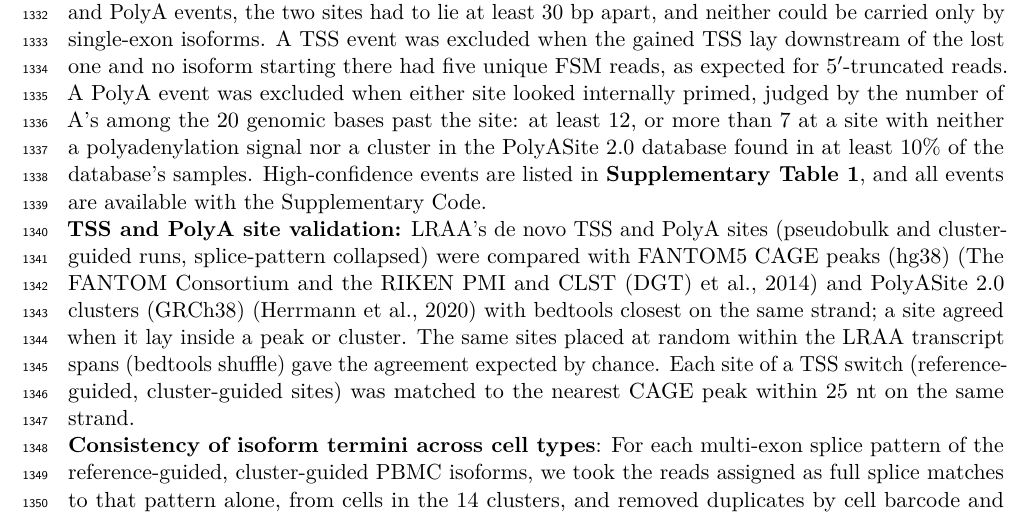
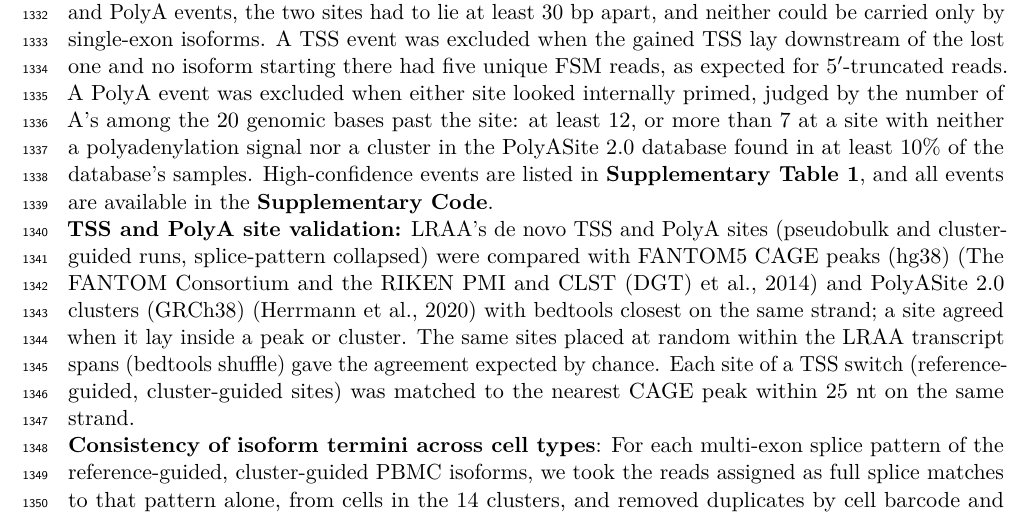
Before and after one commit to MethodsDev/LRAA-paper-LaTeX, a LaTeX document (main.tex, which reads sections/methods.tex): part of page 40 of 74, cut so that both start at the same text. Compiled offline with pdfLaTeX.

Commit message:
Methods: Supplementary Code in bold
Co-Authored-By: Claude Opus 5.5 <noreply@anthropic.com>

```diff
--- a/sections/methods.tex
+++ b/sections/methods.tex
@@ -245,7 +245,7 @@ Testing had two stages: a single test across all clusters first identified genes
 \end{align*}
 where the counts are the reads of the feature (featureIndicator 1, DEXSeq's ``this'' bin) and the summed reads of the gene's other tested features of the same type (featureIndicator 0, ``others''). The interaction term lets the feature's share of its gene's counts differ between clusters, so the test asks whether usage differs among clusters, whatever the gene's expression. This is DEXSeq's standard design, here fitted across all clusters at once rather than to two groups at a time, as in Sierra and SCAPE. Gene-level q-values came from perGeneQValue, and stageR \citep{vandenberge2017} confirmed the features carrying the change. Before testing, features were filtered on their counts summed per cluster. A feature was kept if it made up at least 10\% of its gene's counts in at least one cluster where the gene had at least 20 counts, so that it is a substantial alternative somewhere, and if it had at least 10 counts summed over all tested clusters. A gene was tested only if at least two of its features passed.  The pseudo-replicates come from a single sample, so they capture cell-to-cell sampling variation rather than variation between donors, and the P values are optimistic in absolute terms \citep{squair2021}. We therefore did not rely on P values alone. The partitioning of cells across pseudo-replicates is random, so the durability of the test was evaluated by repeating it in five trials, each with a different random seed, and a gene was called significant when q $<$ 0.05 in at least four of them; high-confidence events further required a minimum effect size and full-length read support (below), and events were ranked by effect size.
 
-Significant genes were then compared between each pair of clusters on that pair's pseudo-replicates from the first partitioning, with Benjamini--Hochberg adjustment over all pairwise tests. A differential usage event was a gene and cluster pair with a feature at adjusted P $<$ 0.05, a change of at least 0.2 in its usage (its share of the gene's tested counts, \(\pi\)), and at least 20 gene counts in each of the two clusters. Each event pairs the feature with the largest significant gain with the feature whose usage fell most, and is reciprocal when, in counts per million, the gained feature rose and the lost feature fell, each at least 1.5-fold. High-confidence events were reciprocal, had at least five unique full-length (FSM) reads for each of the two features, and, for site events, passed quality checks. For both TSS and PolyA events, the two sites had to lie at least 30 bp apart, and neither could be carried only by single-exon isoforms. A TSS event was excluded when the gained TSS lay downstream of the lost one and no isoform starting there had five unique FSM reads, as expected for 5\p{}-truncated reads. A PolyA event was excluded when either site looked internally primed, judged by the number of A's among the 20 genomic bases past the site: at least 12, or more than 7 at a site with neither a polyadenylation signal nor a cluster in the PolyASite~2.0 database found in at least 10\% of the database's samples. High-confidence events are listed in \textbf{Supplementary Table~1}, and all events are available with the Supplementary Code.
+Significant genes were then compared between each pair of clusters on that pair's pseudo-replicates from the first partitioning, with Benjamini--Hochberg adjustment over all pairwise tests. A differential usage event was a gene and cluster pair with a feature at adjusted P $<$ 0.05, a change of at least 0.2 in its usage (its share of the gene's tested counts, \(\pi\)), and at least 20 gene counts in each of the two clusters. Each event pairs the feature with the largest significant gain with the feature whose usage fell most, and is reciprocal when, in counts per million, the gained feature rose and the lost feature fell, each at least 1.5-fold. High-confidence events were reciprocal, had at least five unique full-length (FSM) reads for each of the two features, and, for site events, passed quality checks. For both TSS and PolyA events, the two sites had to lie at least 30 bp apart, and neither could be carried only by single-exon isoforms. A TSS event was excluded when the gained TSS lay downstream of the lost one and no isoform starting there had five unique FSM reads, as expected for 5\p{}-truncated reads. A PolyA event was excluded when either site looked internally primed, judged by the number of A's among the 20 genomic bases past the site: at least 12, or more than 7 at a site with neither a polyadenylation signal nor a cluster in the PolyASite~2.0 database found in at least 10\% of the database's samples. High-confidence events are listed in \textbf{Supplementary Table~1}, and all events are available in the \textbf{Supplementary Code}.
 
 \textbf{TSS and PolyA site validation:} LRAA's de novo TSS and PolyA sites (pseudobulk and cluster-guided runs, splice-pattern collapsed) were compared with FANTOM5 CAGE peaks (hg38) \citep{forrest2014} and PolyASite~2.0 clusters (GRCh38) \citep{herrmann2020} with bedtools closest on the same strand; a site agreed when it lay inside a peak or cluster. The same sites placed at random within the LRAA transcript spans (bedtools shuffle) gave the agreement expected by chance. Each site of a TSS switch (reference-guided, cluster-guided sites) was matched to the nearest CAGE peak within 25 nt on the same strand.
 
```
